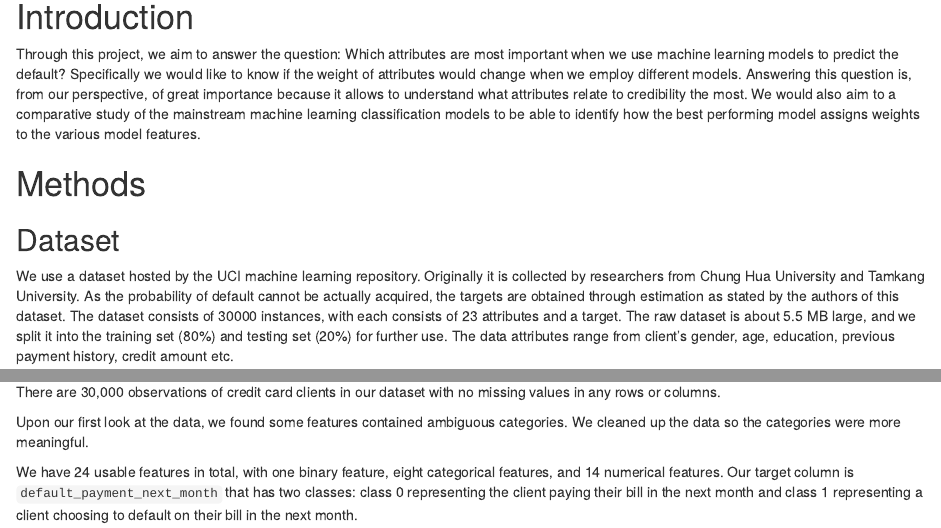
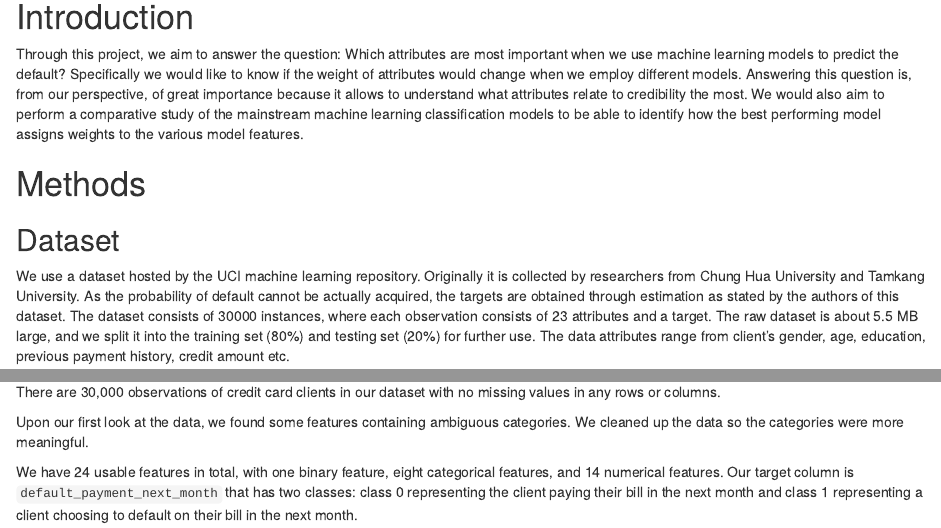
Before and after one commit to UBC-MDS/Credit_Card_Default_Prediction_Group13, an R Markdown document (doc/report.Rmd): the page in a window 1100 px wide, from 590 px down, and a second part further down, joined at a grey line. Rendered offline with R 4.5, knitr and Pandoc, with nearby package versions.

Commit message:
Fiixed typos

```diff
--- a/doc/report.Rmd
+++ b/doc/report.Rmd
@@ -34,7 +34,7 @@ Incorrect predictions of either type can be costly for financial institutions an
 Through this project, we aim to answer the question: Which attributes are most important when we use machine learning models to predict the default?
 Specifically we would like to know if the weight of attributes would change when we employ different models.
 Answering this question is, from our perspective, of great importance because it allows to understand what attributes relate to credibility the most.
-We would also aim to a comparative study of the mainstream machine learning classification models to be able to identify how the best performing model assigns weights to the various model features.
+We would also aim to perform a comparative study of the mainstream machine learning classification models to be able to identify how the best performing model assigns weights to the various model features.
 
 # Methods
 
@@ -43,7 +43,7 @@ We would also aim to a comparative study of the mainstream machine learning clas
 We use a dataset hosted by the UCI machine learning repository.
 Originally it is collected by researchers from Chung Hua University and Tamkang University.
 As the probability of default cannot be actually acquired, the targets are obtained through estimation as stated by the authors of this dataset.
-The dataset consists of 30000 instances, with each consists of 23 attributes and a target.
+The dataset consists of 30000 instances, where each observation consists of 23 attributes and a target.
 The raw dataset is about 5.5 MB large, and we split it into the training set (80%) and testing set (20%) for further use.
 The data attributes range from client's gender, age, education, previous payment history, credit amount etc.
 
@@ -88,7 +88,7 @@ PAY_AMT1 = amount paid in September, 2005; PAY_AMT2 = amount paid in August, 200
 
 There are 30,000 observations of credit card clients in our dataset with no missing values in any rows or columns.
 
-Upon our first look at the data, we found some features contained ambiguous categories.
+Upon our first look at the data, we found some features containing ambiguous categories.
 We cleaned up the data so the categories were more meaningful.
 
 We have 24 usable features in total, with one binary feature, eight categorical features, and 14 numerical features.
```
